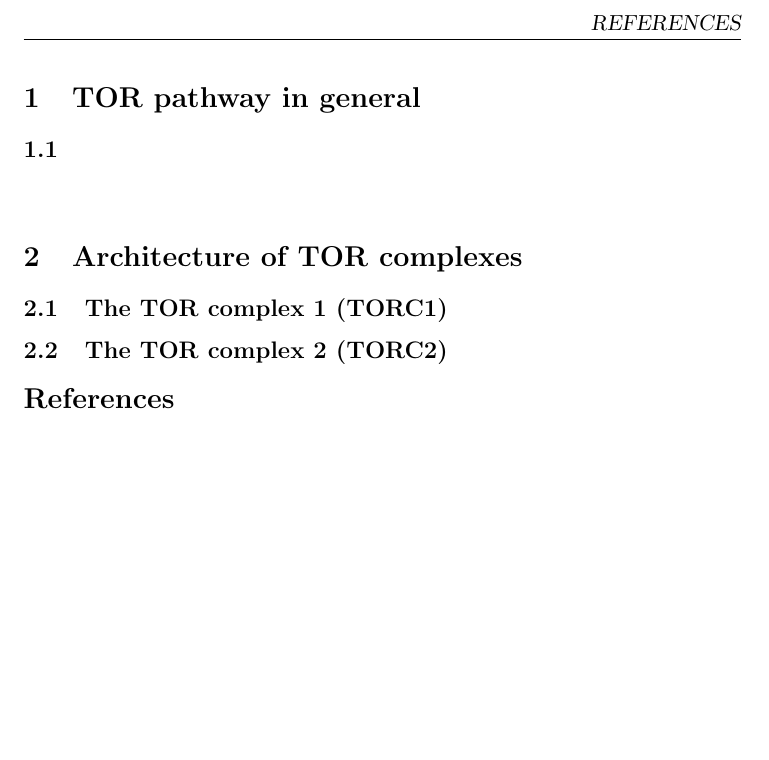
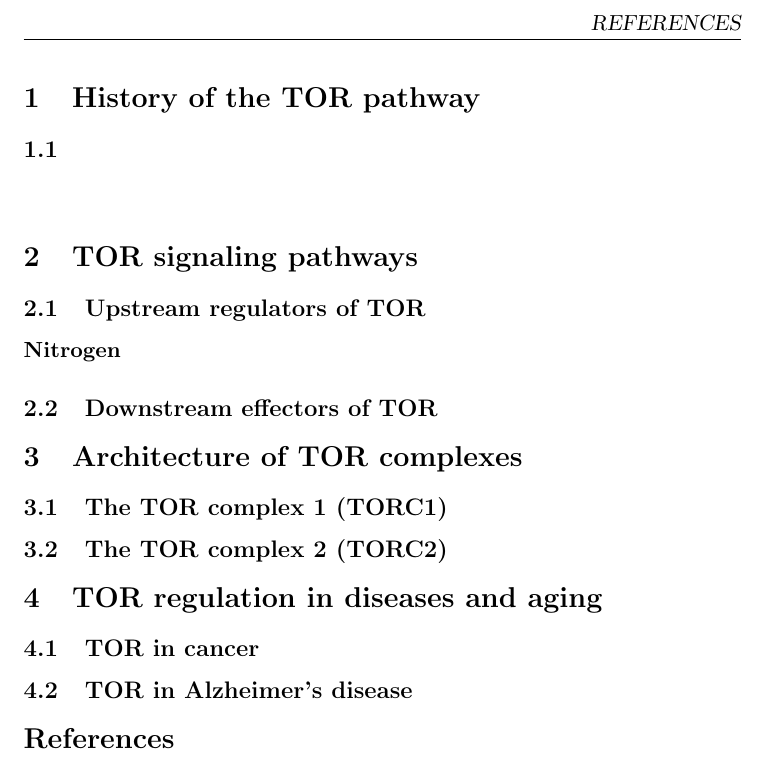
Before and after one commit to constra/paperdigest, a LaTeX document (TOR_pathway/document.tex): part of page 3 of 3, cut so that both start at the same text, the shorter picture padded with empty space. Compiled offline with pdfLaTeX.

Commit message:
txs auto checkin

```diff
--- a/TOR_pathway/document.tex
+++ b/TOR_pathway/document.tex
@@ -30,12 +30,19 @@
 
 \newpage
 \sloppy
-\section{TOR pathway in general}
+\section{History of the TOR pathway}
 	\subsection{}
 		\paragraph{}
+\section{TOR signaling pathways}
+	\subsection{Upstream regulators of TOR}
+		\paragraph{Nitrogen}
+	\subsection{Downstream effectors of TOR}
 \section{Architecture of TOR complexes}
 	\subsection{The TOR complex 1 (TORC1)}
 	\subsection{The TOR complex 2 (TORC2)}
+\section{TOR regulation in diseases and aging}
+	\subsection{TOR in cancer}
+	\subsection{TOR in Alzheimer's disease}
 
 
 \renewcommand{\bibname}{References} % changes default name Bibliography to References
```
